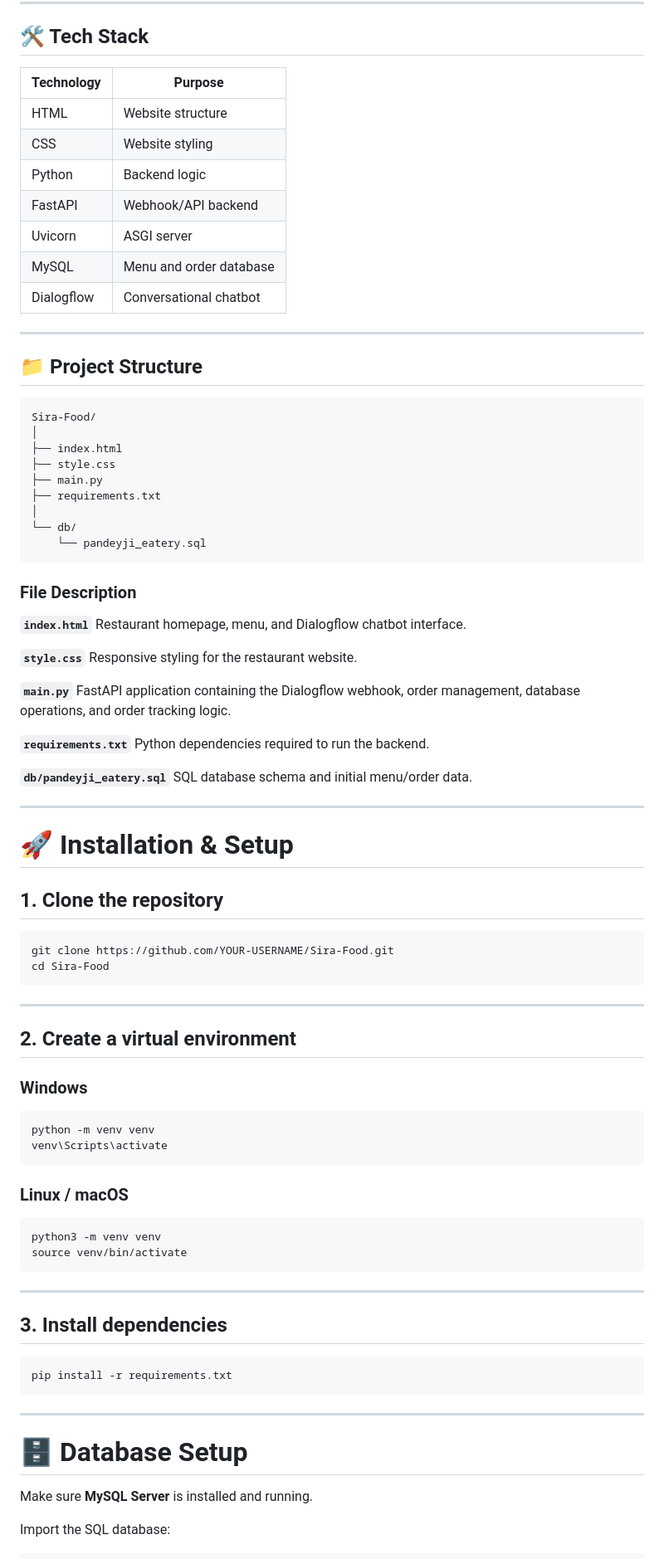
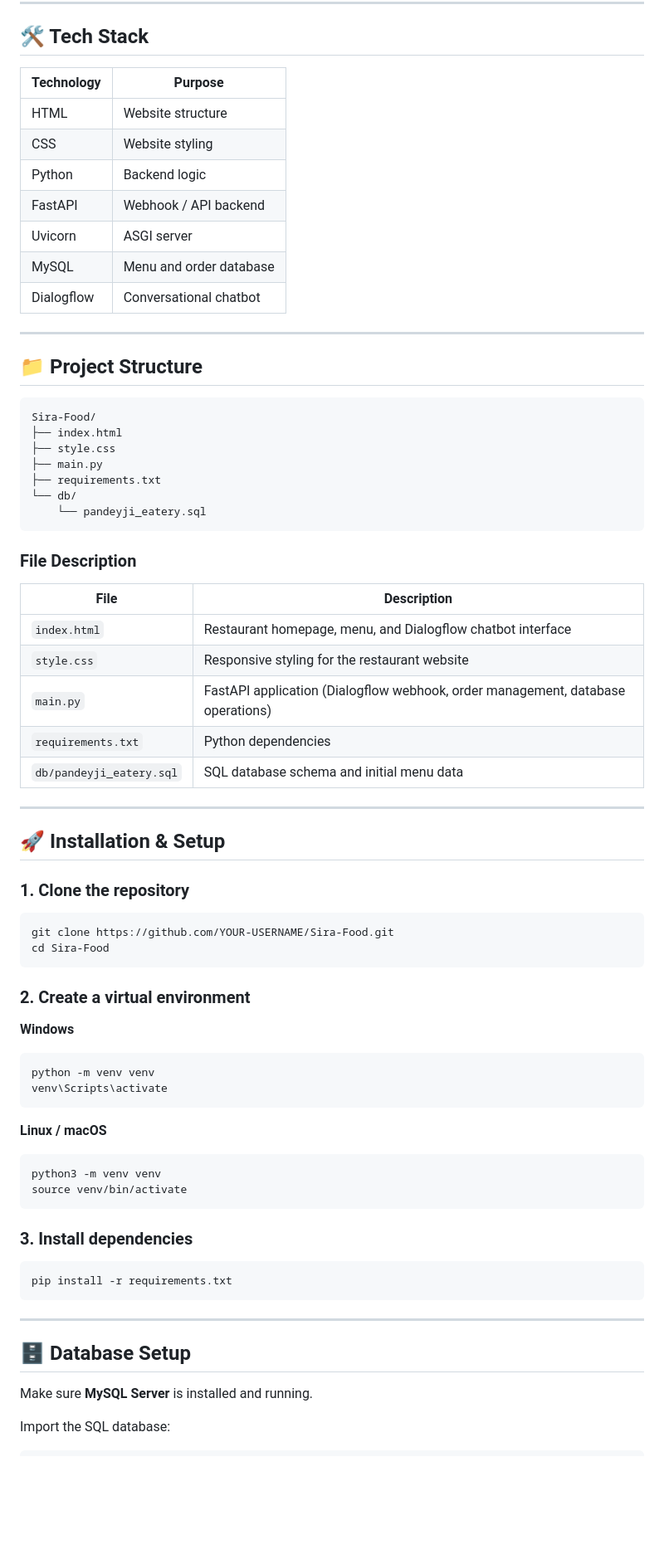
Before and after one commit to Sadam-Alvi/Sira-chatbot, a Markdown page: README.md, the part around one of its changes. Shown at 83% size. GitHub-like rendering; blank space fills up the shorter version.

`````diff
--- a/README.md
+++ b/README.md
@@ -40,15 +39,15 @@ Customers can interact with Sira to:
 
 ## 🛠️ Tech Stack
 
-| Technology | Purpose |
-|---|---|
-| HTML | Website structure |
-| CSS | Website styling |
-| Python | Backend logic |
-| FastAPI | Webhook/API backend |
-| Uvicorn | ASGI server |
-| MySQL | Menu and order database |
-| Dialogflow | Conversational chatbot |
+| Technology   | Purpose                  |
+|--------------|--------------------------|
+| HTML         | Website structure        |
+| CSS          | Website styling          |
+| Python       | Backend logic            |
+| FastAPI      | Webhook / API backend    |
+| Uvicorn      | ASGI server              |
+| MySQL        | Menu and order database  |
+| Dialogflow   | Conversational chatbot   |
 
 ---
 
@@ -56,65 +55,50 @@ Customers can interact with Sira to:
 
 ```text
 Sira-Food/
-│
 ├── index.html
 ├── style.css
 ├── main.py
 ├── requirements.txt
-│
 └── db/
     └── pandeyji_eatery.sql
-````
+```
 
 ### File Description
 
-**`index.html`**
-Restaurant homepage, menu, and Dialogflow chatbot interface.
-
-**`style.css`**
-Responsive styling for the restaurant website.
-
-**`main.py`**
-FastAPI application containing the Dialogflow webhook, order management, database operations, and order tracking logic.
-
-**`requirements.txt`**
-Python dependencies required to run the backend.
-
-**`db/pandeyji_eatery.sql`**
-SQL database schema and initial menu/order data.
+| File                     | Description |
+|--------------------------|-------------|
+| `index.html`             | Restaurant homepage, menu, and Dialogflow chatbot interface |
+| `style.css`              | Responsive styling for the restaurant website |
+| `main.py`                | FastAPI application (Dialogflow webhook, order management, database operations) |
+| `requirements.txt`       | Python dependencies |
+| `db/pandeyji_eatery.sql` | SQL database schema and initial menu data |
 
 ---
 
-# 🚀 Installation & Setup
+## 🚀 Installation & Setup
 
-## 1. Clone the repository
+### 1. Clone the repository
 
 ```bash
 git clone https://github.com/YOUR-USERNAME/Sira-Food.git
 cd Sira-Food
 ```
 
----
+### 2. Create a virtual environment
 
-## 2. Create a virtual environment
-
-### Windows
-
+**Windows**
 ```bash
 python -m venv venv
 venv\Scripts\activate
 ```
 
-### Linux / macOS
-
+**Linux / macOS**
 ```bash
 python3 -m venv venv
 source venv/bin/activate
 ```
 
----
-
-## 3. Install dependencies
+### 3. Install dependencies
 
 ```bash
 pip install -r requirements.txt
@@ -122,7 +106,7 @@ pip install -r requirements.txt
 
 ---
 
-# 🗄️ Database Setup
+## 🗄️ Database Setup
 
 Make sure **MySQL Server** is installed and running.
 
`````
Also changed, not shown: other parts of README.md (+59 -254 lines).
